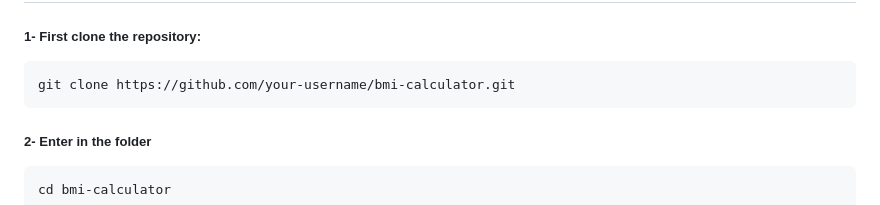
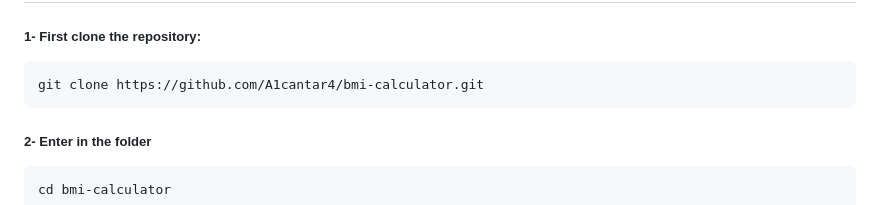
Before and after one commit to A1cantar4/bmi-calculator, a Markdown page: README.md, the part around the change. GitHub-like rendering.

Commit message:
Fix repository name in README

````diff
--- a/README.md
+++ b/README.md
@@ -28,7 +28,7 @@ The app allows users to calculate their BMI, view the classification, and switch
 
 ##### 1- First clone the repository:
 ```bash
-git clone https://github.com/your-username/bmi-calculator.git
+git clone https://github.com/A1cantar4/bmi-calculator.git
 ```
 
 ##### 2- Enter in the folder
````
